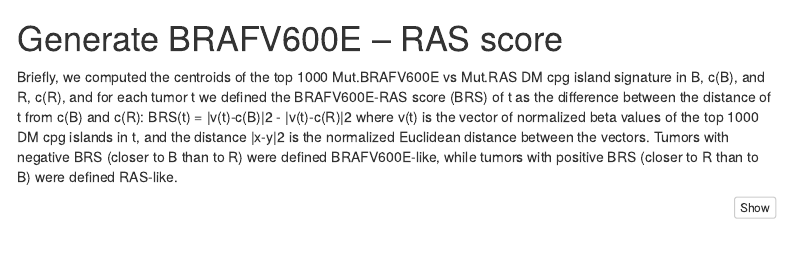
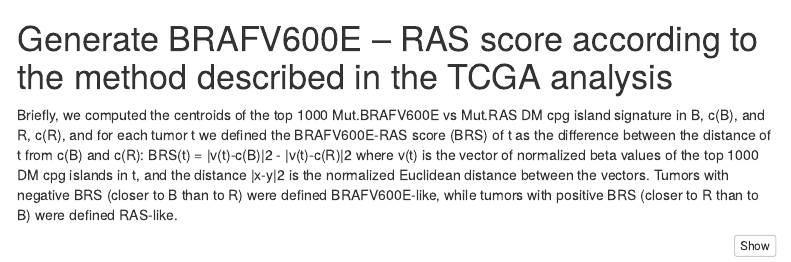
Before and after one commit to NCI-CGR/ChernobylThyroidCancer-Scores, an R Markdown document (BRS_meth.Rmd): the page in a window 1100 px wide, from 2330 px down. Rendered offline with R 4.5, knitr and Pandoc, with nearby package versions; some code elsewhere in the file could not run offline; menus at the side of the page are left out.

Commit message:
Update BRS_meth.Rmd

````diff
--- a/BRS_meth.Rmd
+++ b/BRS_meth.Rmd
@@ -68,7 +68,7 @@ TR <- sapply(TR, function(i){i[1,2]})
 TR <- (TR-mean(TR))/sd(TR)
 ```
 
-# Generate BRAFV600E – RAS score
+# Generate BRAFV600E – RAS score according to the method described in the TCGA analysis
 
 Briefly, we computed the centroids of the top 1000 Mut.BRAFV600E vs Mut.RAS DM cpg island signature in B, c(B), and R, c(R), and for each tumor t we defined the BRAFV600E-RAS score (BRS) of t as the difference between the distance of t from c(B) and c(R):
 BRS(t) = |v(t)-c(B)|2 - |v(t)-c(R)|2
````
